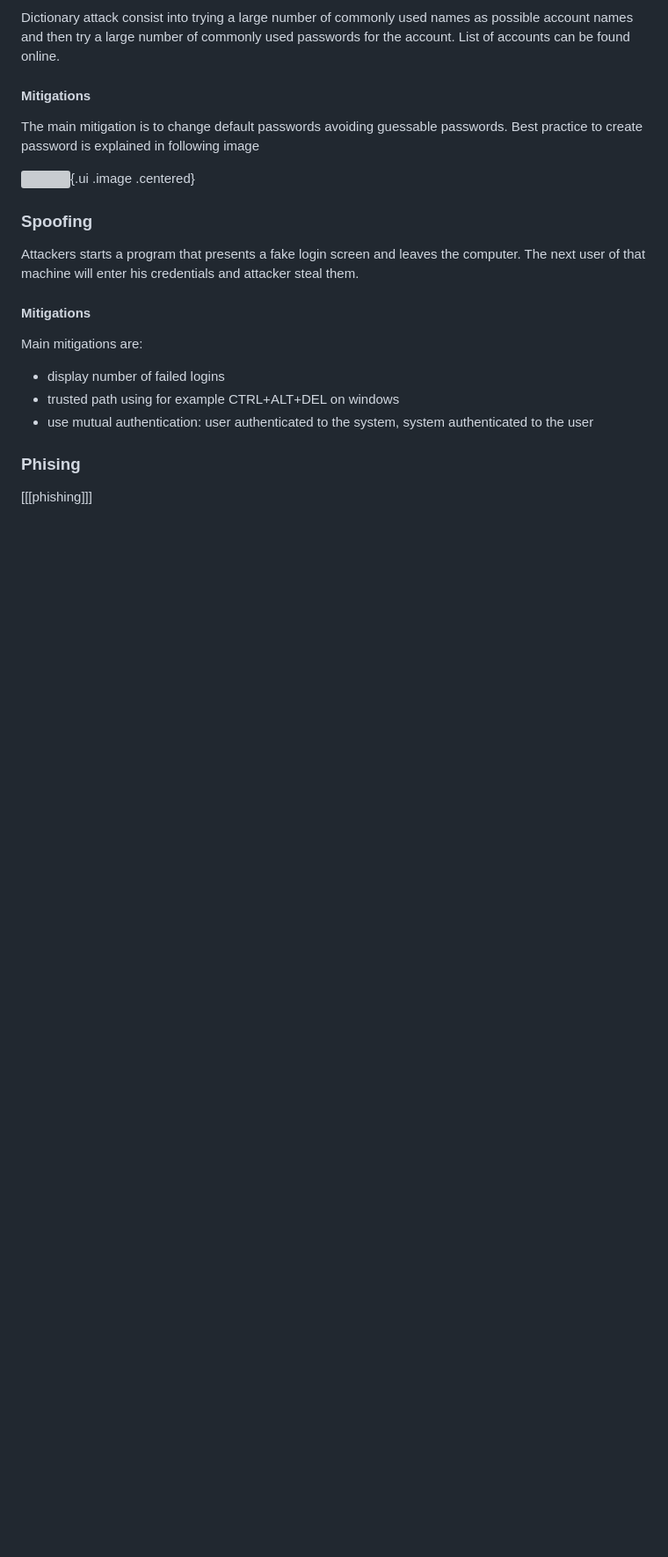
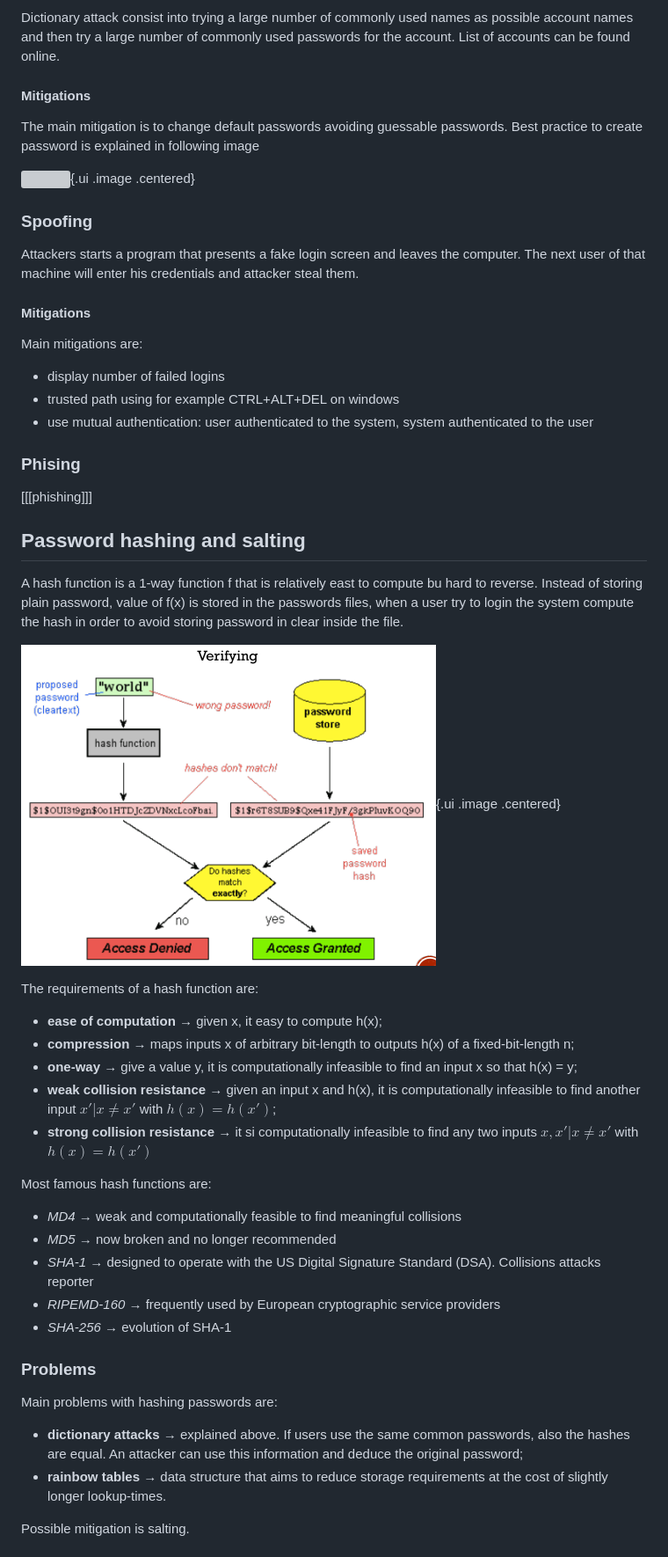
Before and after one commit to fedeizzo/zettelkasten, a Markdown page: authentication.md, the part around the change printed below. Shown: that part at 88% size. GitHub-like rendering; pictures changed too: static/hashedLogin.png (added); blank space fills up the shorter version; grey boxes are pictures that could not be loaded.

```diff
--- a/authentication.md
+++ b/authentication.md
@@ -43,3 +43,32 @@ Main mitigations are:
 ### Phising
 [[[phishing]]]
 
+## Password hashing and salting
+A hash function is a 1-way function f that is relatively east to compute bu hard to reverse. Instead of storing plain password, value of f(x) is stored in the passwords files, when a user try to login the system compute the hash in order to avoid storing password in clear inside the file.
+
+![](./static/hashedLogin.png){.ui .image .centered}
+
+The requirements of a hash function are:
+
+* **ease of computation** → given x, it easy to compute h(x);
+* **compression** → maps inputs x of arbitrary bit-length to outputs h(x) of a fixed-bit-length n;
+* **one-way** → give a value y, it is computationally infeasible to find an input x so that h(x) = y;
+* **weak collision resistance** → given an input x and h(x), it is computationally infeasible to find another input $x' | x \ne x'$ with $h(x) = h(x')$;
+* **strong collision resistance** → it si computationally infeasible to find any two inputs $x, x' | x \ne x'$ with $h(x) = h(x')$
+
+Most famous hash functions are:
+
+* *MD4* → weak and computationally feasible to find meaningful collisions
+* *MD5* → now broken and no longer recommended
+* *SHA-1* → designed to operate with the US Digital Signature Standard (DSA). Collisions attacks reporter
+* *RIPEMD-160* → frequently used by European cryptographic service providers
+* *SHA-256* → evolution of SHA-1
+
+### Problems
+Main problems with hashing passwords are:
+
+* **dictionary attacks** → explained above. If users use the same common passwords, also the hashes are equal. An attacker can use this information and deduce the original password;
+* **rainbow tables** → data structure that aims to reduce storage requirements at the cost of slightly longer lookup-times.
+
+Possible mitigation is salting.
+
```
Also changed, not shown: other parts of authentication.md (+39 -0 lines), static/assuranceLevels.png (added), static/mfa.png (added), static/salting.png (added), static/totp.png (added).
